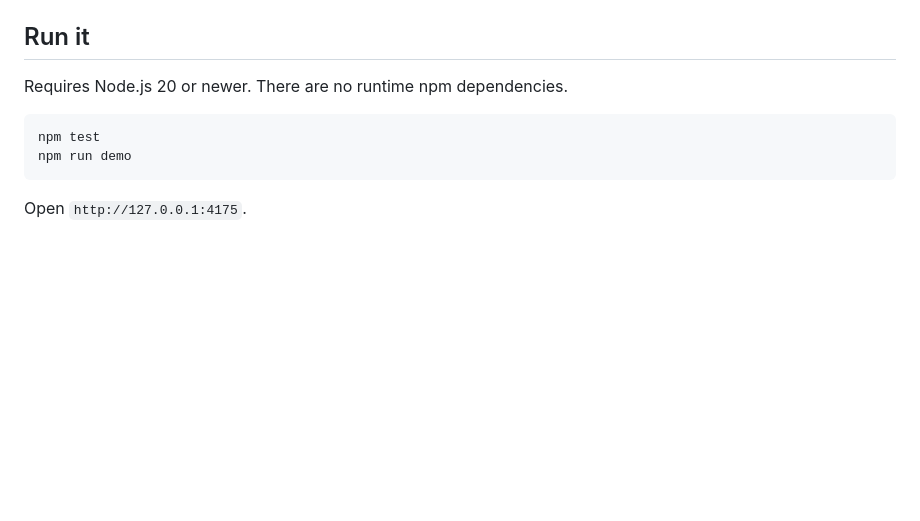
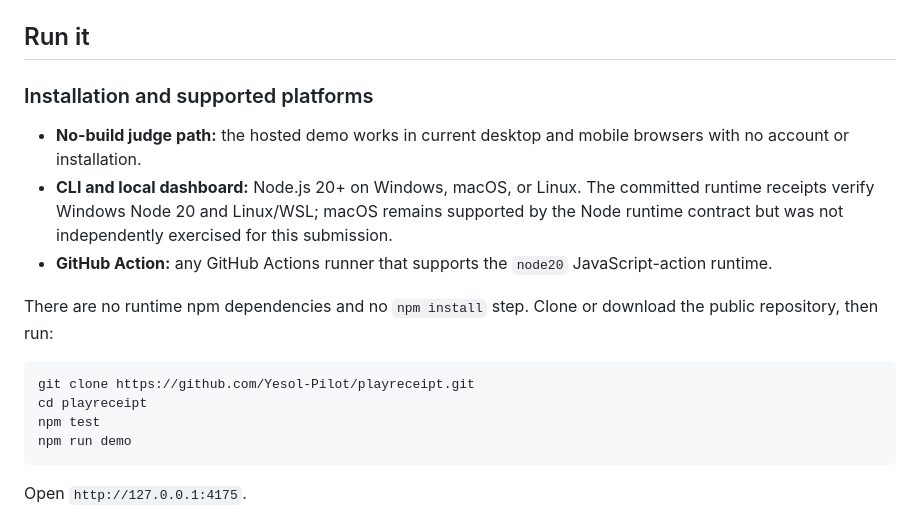
Before and after one commit to Yesol-Pilot/playreceipt, a Markdown page: README.md, the part around the change. Rendered like a GitHub page; blank space fills up the shorter version.

Commit message:
docs: state installation and supported platforms

````diff
--- a/README.md
+++ b/README.md
@@ -20,9 +20,17 @@ The included real-project case is the point: 2,000 seeded runs completed with ze
 
 ## Run it
 
-Requires Node.js 20 or newer. There are no runtime npm dependencies.
+### Installation and supported platforms
+
+- **No-build judge path:** the hosted demo works in current desktop and mobile browsers with no account or installation.
+- **CLI and local dashboard:** Node.js 20+ on Windows, macOS, or Linux. The committed runtime receipts verify Windows Node 20 and Linux/WSL; macOS remains supported by the Node runtime contract but was not independently exercised for this submission.
+- **GitHub Action:** any GitHub Actions runner that supports the `node20` JavaScript-action runtime.
+
+There are no runtime npm dependencies and no `npm install` step. Clone or download the public repository, then run:
 
 ```bash
+git clone https://github.com/Yesol-Pilot/playreceipt.git
+cd playreceipt
 npm test
 npm run demo
 ```
````
